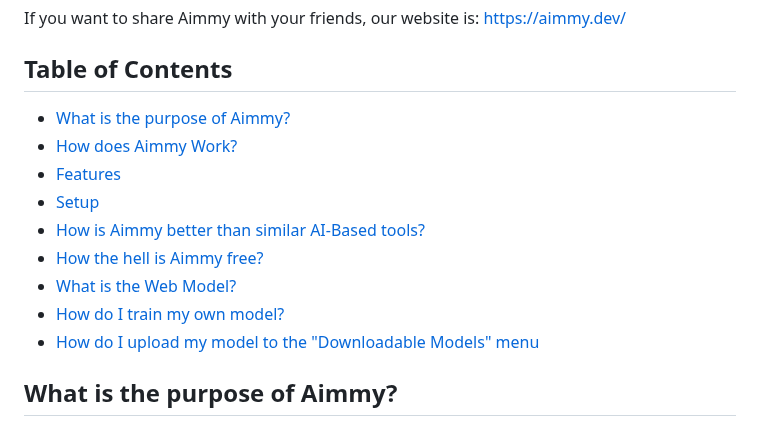
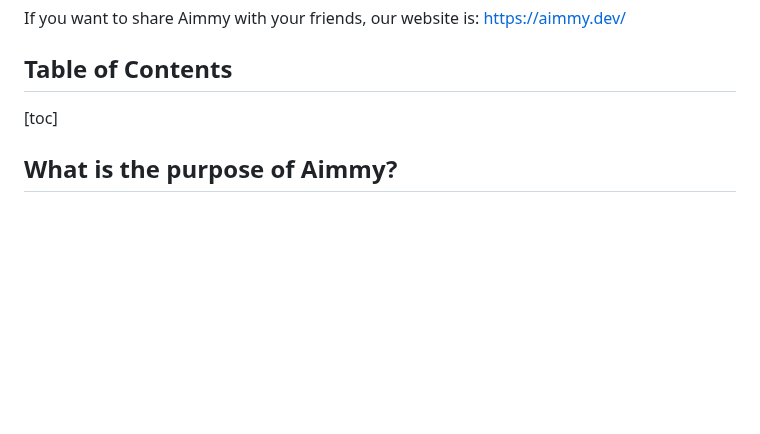
Before and after one commit to Babyhamsta/Aimmy, a Markdown page: README.md, the part around the change. Rendered like a GitHub page; blank space fills up the shorter version.

```diff
--- a/README.md
+++ b/README.md
@@ -21,15 +21,7 @@ Want to connect with us? Join our Discord Server: https://discord.gg/aimmy
 If you want to share Aimmy with your friends, our website is: https://aimmy.dev/
 
 ## Table of Contents
-- [What is the purpose of Aimmy?](#what-is-the-purpose-of-aimmy)
-- [How does Aimmy Work?](#how-does-aimmy-work)
-- [Features](#features)
-- [Setup](#setup)
-- [How is Aimmy better than similar AI-Based tools?](#how-is-aimmy-better-than-similar-ai-based-tools)
-- [How the hell is Aimmy free?](#how-the-hell-is-aimmy-free)
-- [What is the Web Model?](#what-is-the-web-model)
-- [How do I train my own model?](#how-do-i-train-my-own-model)
-- [How do I upload my model to the "Downloadable Models" menu](#how-do-i-upload-my-model-to-the-downloadable-models-menu)
+[toc]
 
 
 
```
